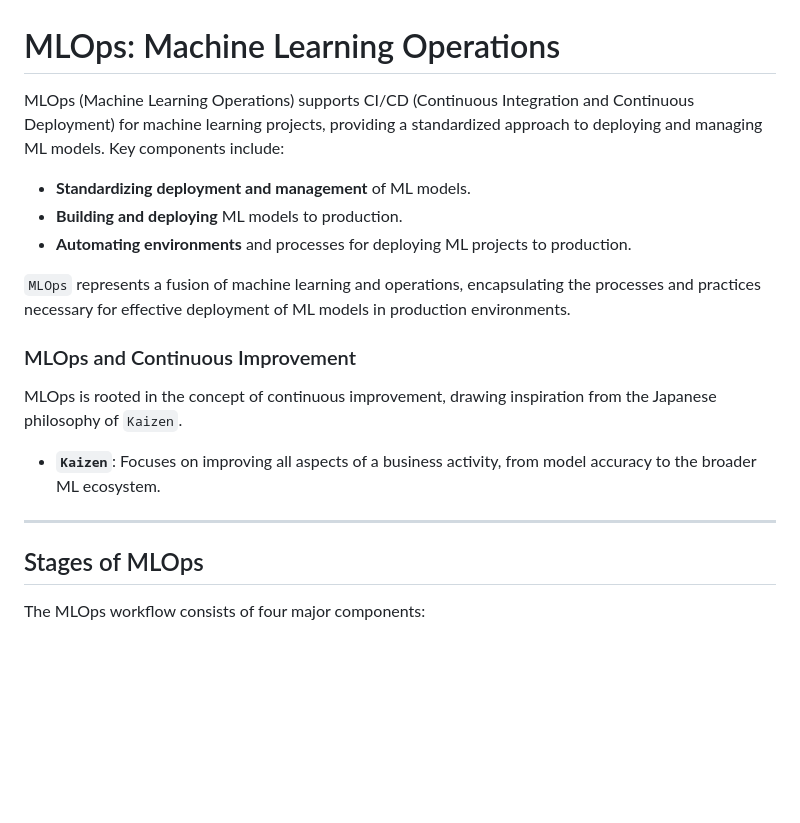
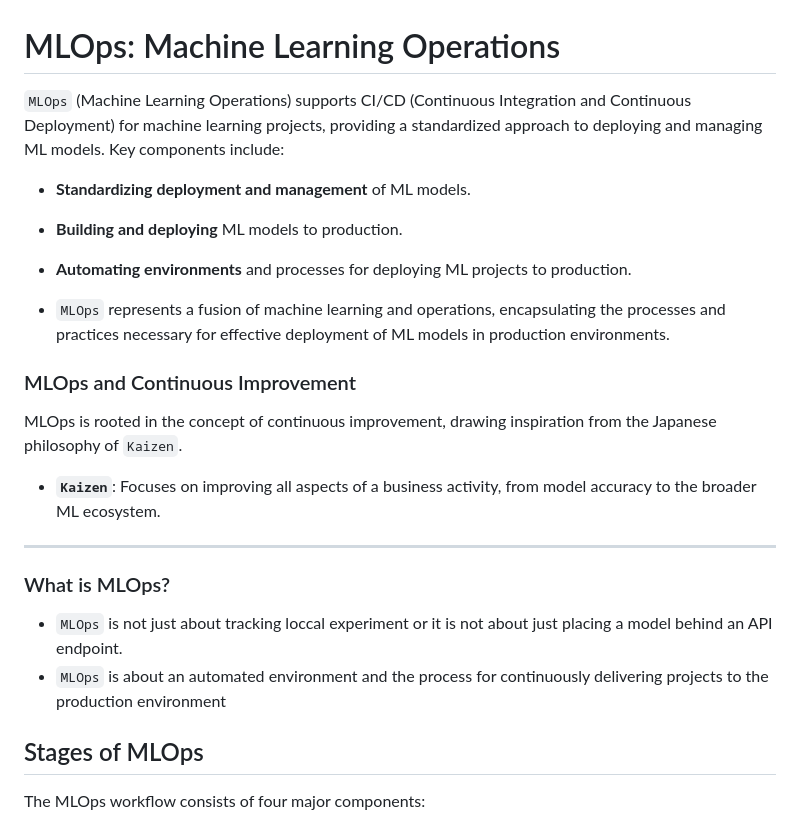
Before and after one commit to deepakgudla/ai-ml-labs, a Markdown page: MLOps/mlops.md, the part around the change. GitHub-like rendering; blank space fills up the shorter version.

Commit message:
docs: Update mlops.md

```diff
--- a/MLOps/mlops.md
+++ b/MLOps/mlops.md
@@ -1,20 +1,22 @@
 # MLOps: Machine Learning Operations
 
-MLOps (Machine Learning Operations) supports CI/CD (Continuous Integration and Continuous Deployment) for machine learning projects, providing a standardized approach to deploying and managing ML models. Key components include:
+`MLOps` (Machine Learning Operations) supports CI/CD (Continuous Integration and Continuous Deployment) for machine learning projects, providing a standardized approach to deploying and managing ML models. Key components include:
 
 - **Standardizing deployment and management** of ML models.
 - **Building and deploying** ML models to production.
 - **Automating environments** and processes for deploying ML projects to production.
 
-`MLOps` represents a fusion of machine learning and operations, encapsulating the processes and practices necessary for effective deployment of ML models in production environments.
+- `MLOps` represents a fusion of machine learning and operations, encapsulating the processes and practices necessary for effective deployment of ML models in production environments.
 
 ### MLOps and Continuous Improvement
 
 MLOps is rooted in the concept of continuous improvement, drawing inspiration from the Japanese philosophy of `Kaizen`.
+- **`Kaizen`**: Focuses on improving all aspects of a business activity, from model accuracy to the broader ML ecosystem.
+---
 
-- **`Kaizen`**: Focuses on improving all aspects of a business activity, from model accuracy to the broader ML ecosystem.
-
----
+### What is MLOps?
+- `MLOps` is not just about tracking loccal experiment or it is not about just placing a model behind an API endpoint.
+- `MLOps` is about an automated environment and the process for continuously delivering projects to the production environment
 
 ## Stages of MLOps
 
```
